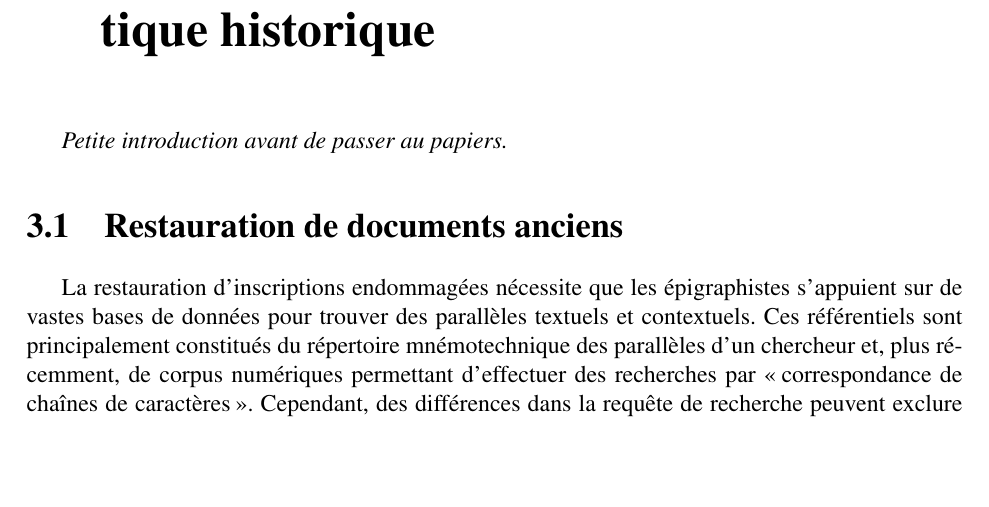
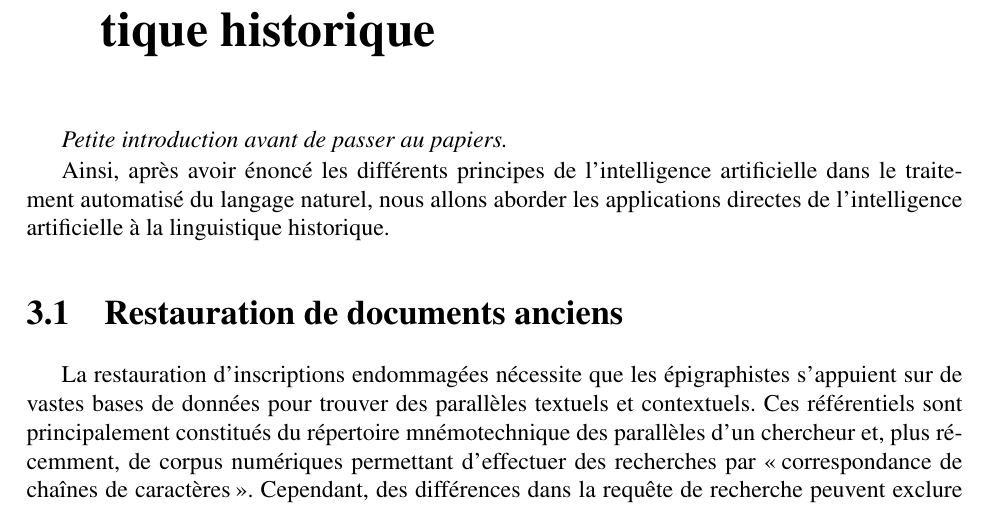
Before and after one commit to Convolutio/IA_languesAnciennes, a LaTeX document (Mémoire/memoire.tex): part of page 23 of 29, cut so that both start at the same text, the shorter picture padded with empty space. Compiled offline with pdfLaTeX.

Commit message:
Update memoire.tex

```diff
--- a/Mémoire/memoire.tex
+++ b/Mémoire/memoire.tex
@@ -379,6 +379,8 @@ Dans certaines situations, notamment dans la tâche de modélisation de langue e
 \chapter{Les contributions de l'IA dans la linguistique historique}
 \textit{Petite introduction avant de passer au papiers.}
 
+\indent Ainsi, après avoir énoncé les différents principes de l’intelligence artificielle dans le traitement automatisé du langage naturel, nous allons aborder les applications directes de l’intelligence artificielle à la linguistique historique.
+
 \section{Restauration de documents anciens}
 % Ithaca
 \indent La restauration d'inscriptions endommagées nécessite que les épigraphistes s'appuient sur de vastes bases de données pour trouver des parallèles textuels et contextuels. Ces référentiels sont principalement constitués du répertoire mnémotechnique des parallèles d'un chercheur et, plus récemment, de corpus numériques permettant d'effectuer des recherches par \og correspondance de chaînes de caractères\fg. Cependant, des différences dans la requête de recherche peuvent exclure ou obscurcir des résultats pertinents, et il est presque impossible d'estimer la véritable distribution de probabilité des restaurations possibles. L'attribution d'une inscription est tout aussi problématique : si elle a été déplacée ou si des éléments de datation internes utiles manquent, les historiens doivent trouver d'autres critères pour attribuer le lieu et la date de l'écriture (formes de lettres, dialectes, etc). Et cela implique inévitablement, un niveau élevé de généralisation, les intervalles d'attribution chronologique pouvant être très longs.\\
```
